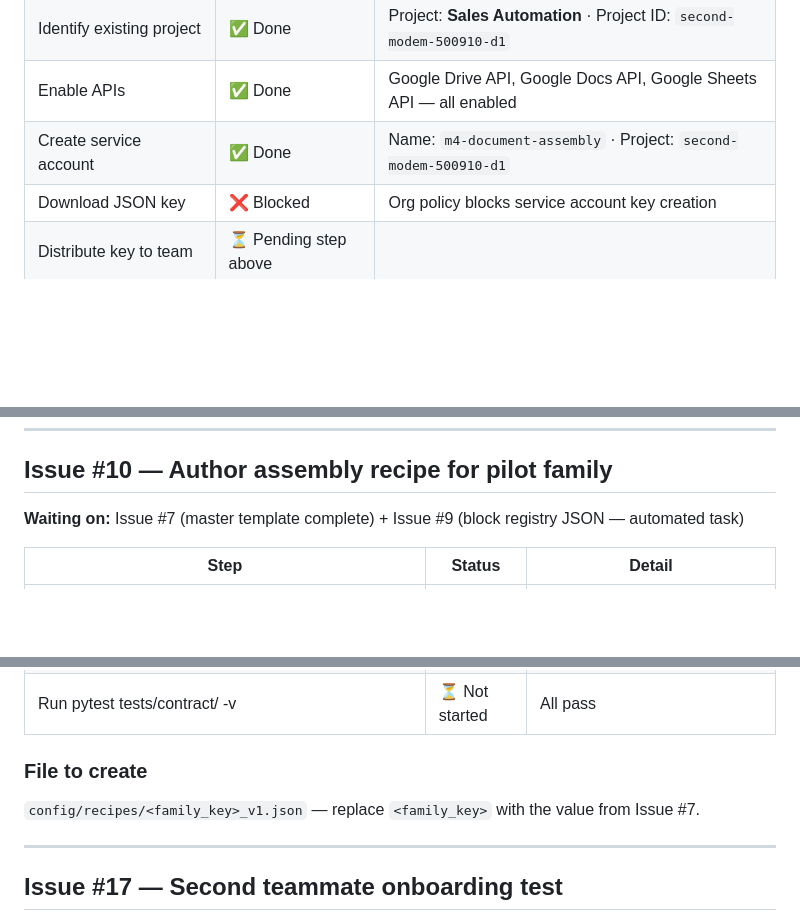
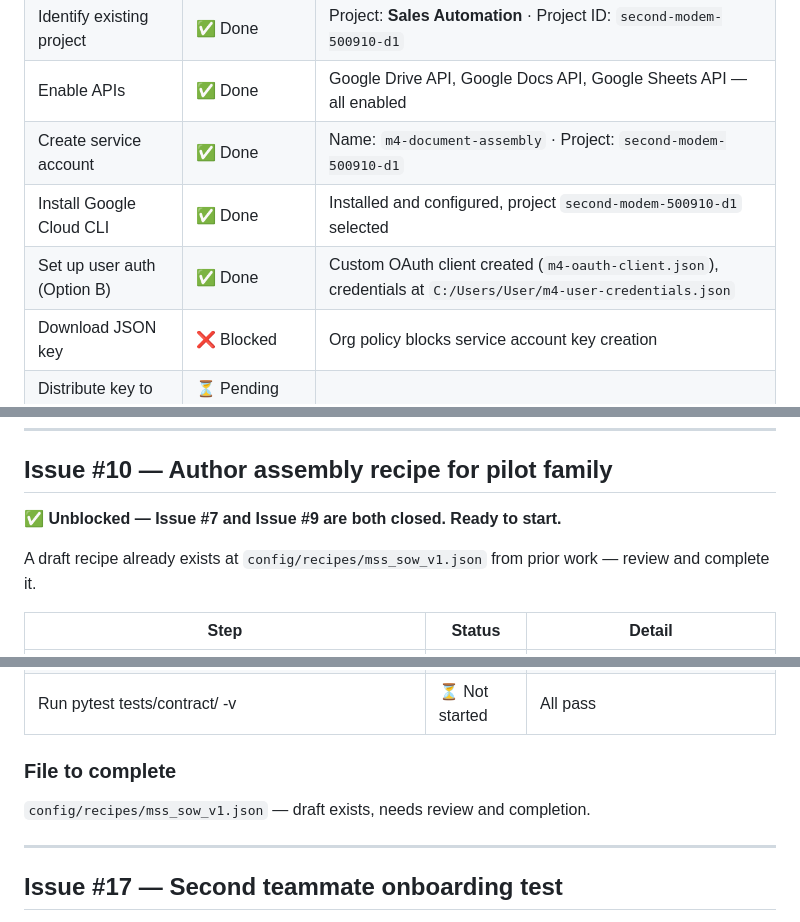
Before and after one commit to AnthonySHM/M4-Sales-Automation, a Markdown page: Human_tasks_progress.md, 3 parts joined by grey strips. GitHub-like rendering; blank space fills up the shorter version.

```diff
--- a/Human_tasks_progress.md
+++ b/Human_tasks_progress.md
@@ -32,6 +33,8 @@ This file tracks progress on all human-required tasks. At the start of any new s
 | Identify existing project | ✅ Done | Project: **Sales Automation** · Project ID: `second-modem-500910-d1` |
 | Enable APIs | ✅ Done | Google Drive API, Google Docs API, Google Sheets API — all enabled |
 | Create service account | ✅ Done | Name: `m4-document-assembly` · Project: `second-modem-500910-d1` |
+| Install Google Cloud CLI | ✅ Done | Installed and configured, project `second-modem-500910-d1` selected |
+| Set up user auth (Option B) | ✅ Done | Custom OAuth client created (`m4-oauth-client.json`), credentials at `C:/Users/User/m4-user-credentials.json` |
 | Download JSON key | ❌ Blocked | Org policy blocks service account key creation |
 | Distribute key to team | ⏳ Pending step above | |
 
@@ -174,7 +177,9 @@ Only the developer needs Claude Pro. Teammates running jobs need only Python and
 
 ## Issue #10 — Author assembly recipe for pilot family
 
-**Waiting on:** Issue #7 (master template complete) + Issue #9 (block registry JSON — automated task)
+**✅ Unblocked — Issue #7 and Issue #9 are both closed. Ready to start.**
+
+A draft recipe already exists at `config/recipes/mss_sow_v1.json` from prior work — review and complete it.
 
 | Step | Status | Detail |
 |---|---|---|
@@ -186,8 +191,8 @@ Only the developer needs Claude Pro. Teammates running jobs need only Python and
 | Run validate_request.py against all golden-set profiles | ⏳ Not started | All exit 0 |
 | Run pytest tests/contract/ -v | ⏳ Not started | All pass |
 
-### File to create
-`config/recipes/<family_key>_v1.json` — replace `<family_key>` with the value from Issue #7.
+### File to complete
+`config/recipes/mss_sow_v1.json` — draft exists, needs review and completion.
 
 ---
 
```
Also changed, not shown: other parts of Human_tasks_progress.md (+31 -30 lines).
